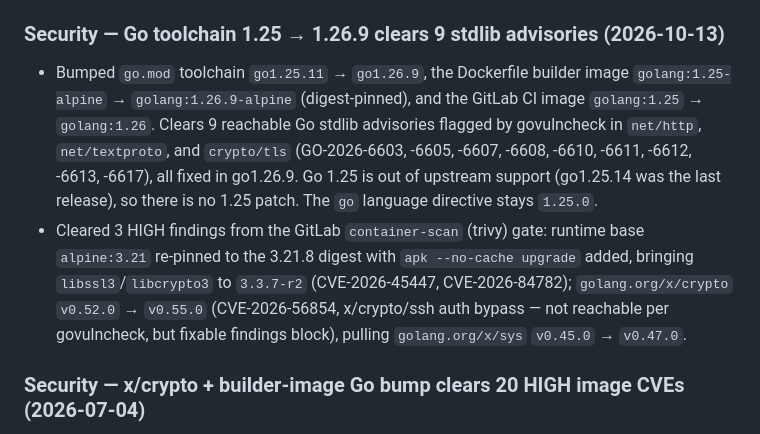
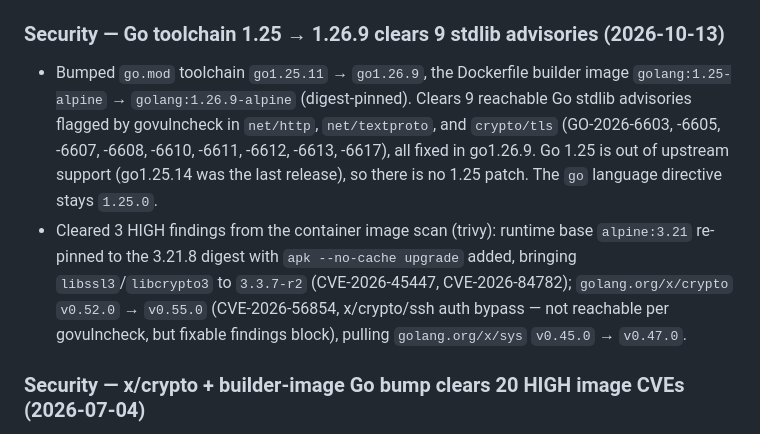
Before and after one commit to devonartis/agentwrit, a Markdown page: CHANGELOG.md, the part around the change. GitHub-like rendering.

Commit message:
docs(changelog): drop references to GitLab CI
Two security entries described a GitLab CI image bump and a GitLab
container-scan gate. Neither exists in this repo; the entries now describe
only what ships here (go.mod, Dockerfile, the container image scan).

skip-changelog

Co-Authored-By: Claude Opus 5.5 <noreply@anthropic.com>

```diff
--- a/CHANGELOG.md
+++ b/CHANGELOG.md
@@ -13,8 +13,8 @@ and this project adheres to [Semantic Versioning](https://semver.org/spec/v2.0.0
 
 ### Security — Go toolchain 1.25 → 1.26.9 clears 9 stdlib advisories (2026-10-13)
 
-- Bumped `go.mod` toolchain `go1.25.11` → `go1.26.9`, the Dockerfile builder image `golang:1.25-alpine` → `golang:1.26.9-alpine` (digest-pinned), and the GitLab CI image `golang:1.25` → `golang:1.26`. Clears 9 reachable Go stdlib advisories flagged by govulncheck in `net/http`, `net/textproto`, and `crypto/tls` (GO-2026-6603, -6605, -6607, -6608, -6610, -6611, -6612, -6613, -6617), all fixed in go1.26.9. Go 1.25 is out of upstream support (go1.25.14 was the last release), so there is no 1.25 patch. The `go` language directive stays `1.25.0`.
-- Cleared 3 HIGH findings from the GitLab `container-scan` (trivy) gate: runtime base `alpine:3.21` re-pinned to the 3.21.8 digest with `apk --no-cache upgrade` added, bringing `libssl3`/`libcrypto3` to `3.3.7-r2` (CVE-2026-45447, CVE-2026-84782); `golang.org/x/crypto` `v0.52.0` → `v0.55.0` (CVE-2026-56854, x/crypto/ssh auth bypass — not reachable per govulncheck, but fixable findings block), pulling `golang.org/x/sys` `v0.45.0` → `v0.47.0`.
+- Bumped `go.mod` toolchain `go1.25.11` → `go1.26.9`, the Dockerfile builder image `golang:1.25-alpine` → `golang:1.26.9-alpine` (digest-pinned). Clears 9 reachable Go stdlib advisories flagged by govulncheck in `net/http`, `net/textproto`, and `crypto/tls` (GO-2026-6603, -6605, -6607, -6608, -6610, -6611, -6612, -6613, -6617), all fixed in go1.26.9. Go 1.25 is out of upstream support (go1.25.14 was the last release), so there is no 1.25 patch. The `go` language directive stays `1.25.0`.
+- Cleared 3 HIGH findings from the container image scan (trivy): runtime base `alpine:3.21` re-pinned to the 3.21.8 digest with `apk --no-cache upgrade` added, bringing `libssl3`/`libcrypto3` to `3.3.7-r2` (CVE-2026-45447, CVE-2026-84782); `golang.org/x/crypto` `v0.52.0` → `v0.55.0` (CVE-2026-56854, x/crypto/ssh auth bypass — not reachable per govulncheck, but fixable findings block), pulling `golang.org/x/sys` `v0.45.0` → `v0.47.0`.
 
 ### Security — x/crypto + builder-image Go bump clears 20 HIGH image CVEs (2026-07-04)
 
```
